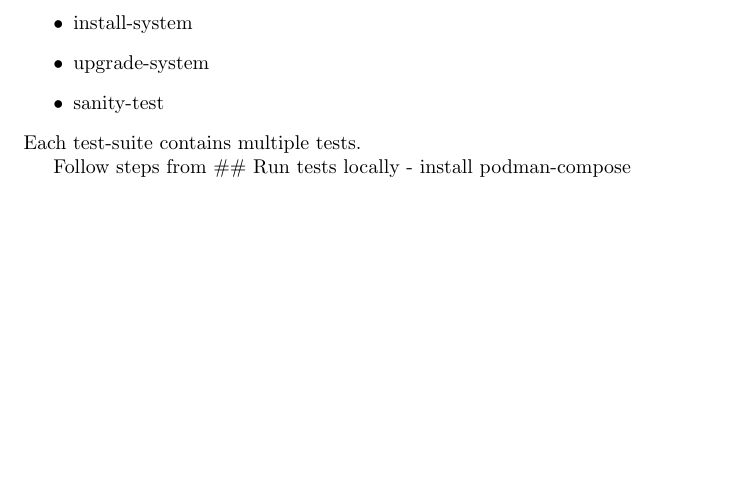
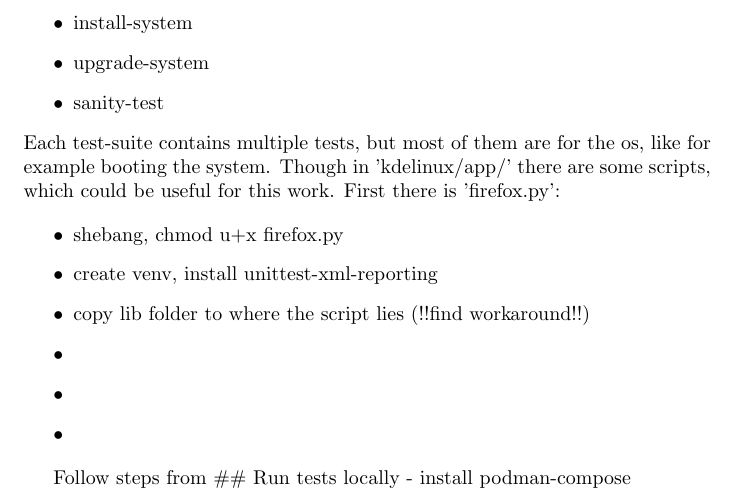
Before and after one commit to DanielM1357/Contributing-to-KEcoLab---Systematic-Measurement-of-Software-Energy-Consumption, a LaTeX thesis (thesis/thesis.tex): part of page 6 of 8, cut so that both start at the same text, the shorter picture padded with empty space. Compiled offline with pdfLaTeX.

Commit message:
added question and documentation for openqa firefox script

```diff
--- a/thesis/thesis.tex
+++ b/thesis/thesis.tex
@@ -146,7 +146,19 @@
          \item upgrade-system
          \item sanity-test
         \end{itemize}
-        Each test-suite contains multiple tests.
+        Each test-suite contains multiple tests, but most of them are for the os, like for example booting the system.
+        Though in 'kdelinux/app/' there are some scripts, which could be useful for this work.
+        First there is 'firefox.py':
+
+        \begin{itemize}
+         \item shebang, chmod u+x firefox.py
+         \item create venv, install unittest-xml-reporting
+         \item copy lib folder to where the script lies (!!find workaround!!)
+         \item
+         \item
+         \item
+        \end{itemize}
+
 
         Follow steps from \#\# Run tests locally - install podman-compose
 
```
Also changed, not shown: questions.md (+5 -0 lines).
